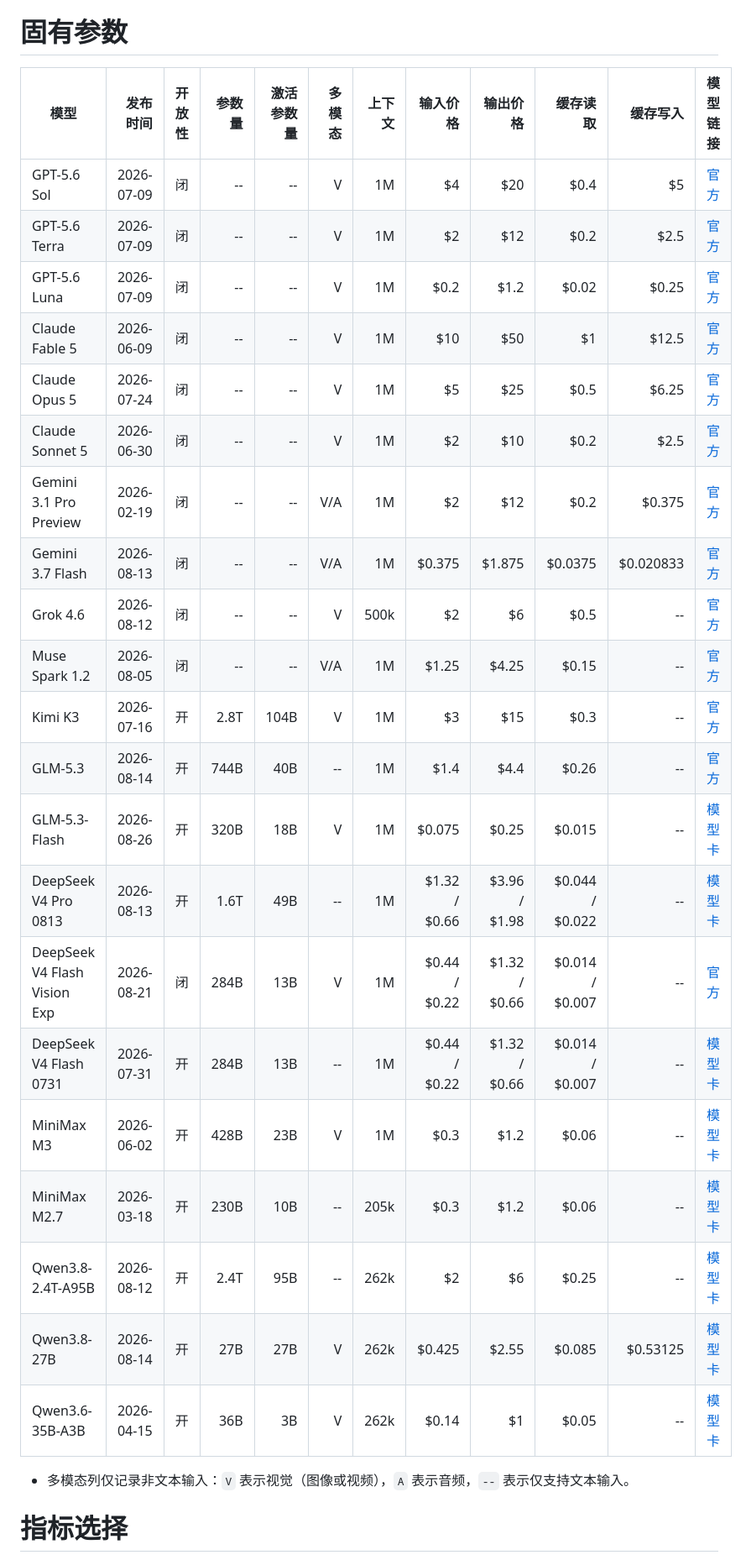
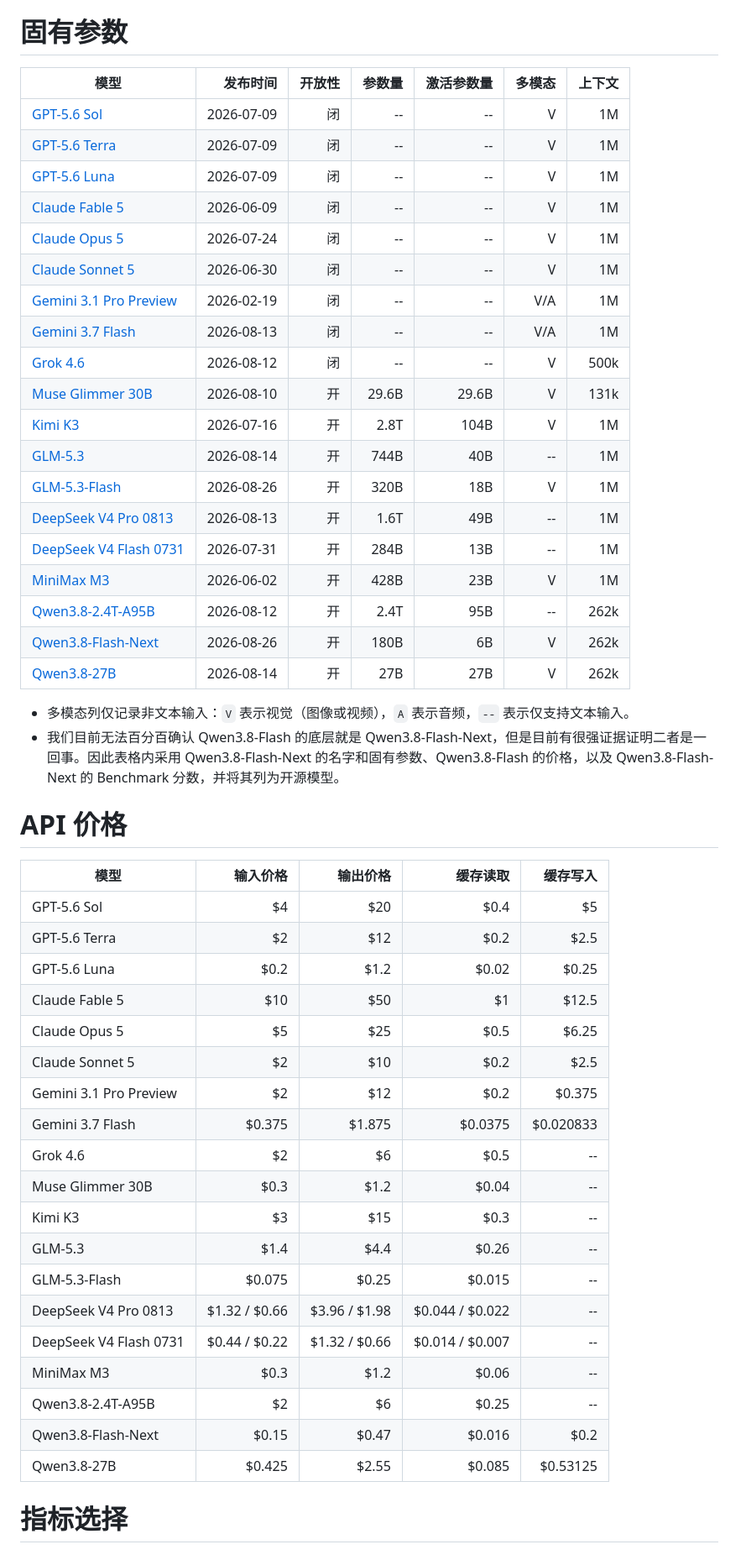
Before and after one commit to shell909090/ai, a Markdown page: comparison/README.md, the part around one of its changes. Shown at 84% size. GitHub-like rendering.

Commit message:
Update model comparison data and categories

```diff
--- a/comparison/README.md
+++ b/comparison/README.md
@@ -12,31 +14,54 @@
 
 # 固有参数
 
-| 模型 | 发布时间 | 开放性 | 参数量 | 激活参数量 | 多模态 | 上下文 | 输入价格 | 输出价格 | 缓存读取 | 缓存写入 | 模型链接 |
-|---|---:|---:|---:|---:|---:|---:|---:|---:|---:|---:|---:|
-| GPT-5.6 Sol | 2026-07-09 | 闭 | -- | -- | V | 1M | $4 | $20 | $0.4 | $5 | [官方](https://developers.openai.com/api/docs/models/gpt-5.6-sol) |
-| GPT-5.6 Terra | 2026-07-09 | 闭 | -- | -- | V | 1M | $2 | $12 | $0.2 | $2.5 | [官方](https://developers.openai.com/api/docs/models/gpt-5.6-terra) |
-| GPT-5.6 Luna | 2026-07-09 | 闭 | -- | -- | V | 1M | $0.2 | $1.2 | $0.02 | $0.25 | [官方](https://developers.openai.com/api/docs/models/gpt-5.6-luna) |
-| Claude Fable 5 | 2026-06-09 | 闭 | -- | -- | V | 1M | $10 | $50 | $1 | $12.5 | [官方](https://www.anthropic.com/news/redeploying-fable-5) |
-| Claude Opus 5 | 2026-07-24 | 闭 | -- | -- | V | 1M | $5 | $25 | $0.5 | $6.25 | [官方](https://www.anthropic.com/news/claude-opus-5) |
-| Claude Sonnet 5 | 2026-06-30 | 闭 | -- | -- | V | 1M | $2 | $10 | $0.2 | $2.5 | [官方](https://www.anthropic.com/news/claude-sonnet-5) |
-| Gemini 3.1 Pro Preview | 2026-02-19 | 闭 | -- | -- | V/A | 1M | $2 | $12 | $0.2 | $0.375 | [官方](https://ai.google.dev/gemini-api/docs/models/gemini-3.1-pro-preview) |
-| Gemini 3.7 Flash | 2026-08-13 | 闭 | -- | -- | V/A | 1M | $0.375 | $1.875 | $0.0375 | $0.020833 | [官方](https://ai.google.dev/gemini-api/docs/models/gemini-3.7-flash) |
-| Grok 4.6 | 2026-08-12 | 闭 | -- | -- | V | 500k | $2 | $6 | $0.5 | -- | [官方](https://docs.x.ai/developers/models/grok-4.6) |
-| Muse Spark 1.2 | 2026-08-05 | 闭 | -- | -- | V/A | 1M | $1.25 | $4.25 | $0.15 | -- | [官方](https://ai.developer.meta.com/docs/models/muse-spark-1.2) |
-| Kimi K3 | 2026-07-16 | 开 | 2.8T | 104B | V | 1M | $3 | $15 | $0.3 | -- | [官方](https://www.kimi.com/blog/kimi-k3) |
-| GLM-5.3 | 2026-08-14 | 开 | 744B | 40B | -- | 1M | $1.4 | $4.4 | $0.26 | -- | [官方](https://z.ai/blog/glm-5.3) |
-| GLM-5.3-Flash | 2026-08-26 | 开 | 320B | 18B | V | 1M | $0.075 | $0.25 | $0.015 | -- | [模型卡](https://huggingface.co/zai-org/GLM-5.3-Flash) |
-| DeepSeek V4 Pro 0813 | 2026-08-13 | 开 | 1.6T | 49B | -- | 1M | $1.32 / $0.66 | $3.96 / $1.98 | $0.044 / $0.022 | -- | [模型卡](https://huggingface.co/deepseek-ai/DeepSeek-V4-Pro-0813) |
-| DeepSeek V4 Flash Vision Exp | 2026-08-21 | 闭 | 284B | 13B | V | 1M | $0.44 / $0.22 | $1.32 / $0.66 | $0.014 / $0.007 | -- | [官方](https://api-docs.deepseek.com/news/news260821) |
-| DeepSeek V4 Flash 0731 | 2026-07-31 | 开 | 284B | 13B | -- | 1M | $0.44 / $0.22 | $1.32 / $0.66 | $0.014 / $0.007 | -- | [模型卡](https://huggingface.co/deepseek-ai/DeepSeek-V4-Flash-0731) |
-| MiniMax M3 | 2026-06-02 | 开 | 428B | 23B | V | 1M | $0.3 | $1.2 | $0.06 | -- | [模型卡](https://huggingface.co/MiniMaxAI/MiniMax-M3) |
-| MiniMax M2.7 | 2026-03-18 | 开 | 230B | 10B | -- | 205k | $0.3 | $1.2 | $0.06 | -- | [模型卡](https://huggingface.co/MiniMaxAI/MiniMax-M2.7) |
-| Qwen3.8-2.4T-A95B | 2026-08-12 | 开 | 2.4T | 95B | -- | 262k | $2 | $6 | $0.25 | -- | [模型卡](https://huggingface.co/Qwen/Qwen3.8-2.4T-A95B) |
-| Qwen3.8-27B | 2026-08-14 | 开 | 27B | 27B | V | 262k | $0.425 | $2.55 | $0.085 | $0.53125 | [模型卡](https://huggingface.co/Qwen/Qwen3.8-27B) |
-| Qwen3.6-35B-A3B | 2026-04-15 | 开 | 36B | 3B | V | 262k | $0.14 | $1 | $0.05 | -- | [模型卡](https://huggingface.co/Qwen/Qwen3.6-35B-A3B) |
+| 模型 | 发布时间 | 开放性 | 参数量 | 激活参数量 | 多模态 | 上下文 |
+|---|---:|---:|---:|---:|---:|---:|
+| [GPT-5.6 Sol](https://developers.openai.com/api/docs/models/gpt-5.6-sol) | 2026-07-09 | 闭 | -- | -- | V | 1M |
+| [GPT-5.6 Terra](https://developers.openai.com/api/docs/models/gpt-5.6-terra) | 2026-07-09 | 闭 | -- | -- | V | 1M |
+| [GPT-5.6 Luna](https://developers.openai.com/api/docs/models/gpt-5.6-luna) | 2026-07-09 | 闭 | -- | -- | V | 1M |
+| [Claude Fable 5](https://www.anthropic.com/news/redeploying-fable-5) | 2026-06-09 | 闭 | -- | -- | V | 1M |
+| [Claude Opus 5](https://www.anthropic.com/news/claude-opus-5) | 2026-07-24 | 闭 | -- | -- | V | 1M |
+| [Claude Sonnet 5](https://www.anthropic.com/news/claude-sonnet-5) | 2026-06-30 | 闭 | -- | -- | V | 1M |
+| [Gemini 3.1 Pro Preview](https://ai.google.dev/gemini-api/docs/models/gemini-3.1-pro-preview) | 2026-02-19 | 闭 | -- | -- | V/A | 1M |
+| [Gemini 3.7 Flash](https://ai.google.dev/gemini-api/docs/models/gemini-3.7-flash) | 2026-08-13 | 闭 | -- | -- | V/A | 1M |
+| [Grok 4.6](https://docs.x.ai/developers/models/grok-4.6) | 2026-08-12 | 闭 | -- | -- | V | 500k |
+| [Muse Glimmer 30B](https://huggingface.co/meta-models/Muse-Glimmer-30B) | 2026-08-10 | 开 | 29.6B | 29.6B | V | 131k |
+| [Kimi K3](https://www.kimi.com/blog/kimi-k3) | 2026-07-16 | 开 | 2.8T | 104B | V | 1M |
+| [GLM-5.3](https://z.ai/blog/glm-5.3) | 2026-08-14 | 开 | 744B | 40B | -- | 1M |
+| [GLM-5.3-Flash](https://huggingface.co/zai-org/GLM-5.3-Flash) | 2026-08-26 | 开 | 320B | 18B | V | 1M |
+| [DeepSeek V4 Pro 0813](https://huggingface.co/deepseek-ai/DeepSeek-V4-Pro-0813) | 2026-08-13 | 开 | 1.6T | 49B | -- | 1M |
+| [DeepSeek V4 Flash 0731](https://huggingface.co/deepseek-ai/DeepSeek-V4-Flash-0731) | 2026-07-31 | 开 | 284B | 13B | -- | 1M |
+| [MiniMax M3](https://huggingface.co/MiniMaxAI/MiniMax-M3) | 2026-06-02 | 开 | 428B | 23B | V | 1M |
+| [Qwen3.8-2.4T-A95B](https://huggingface.co/Qwen/Qwen3.8-2.4T-A95B) | 2026-08-12 | 开 | 2.4T | 95B | -- | 262k |
+| [Qwen3.8-Flash-Next](https://huggingface.co/Qwen/Qwen3.8-Flash-Next) | 2026-08-26 | 开 | 180B | 6B | V | 262k |
+| [Qwen3.8-27B](https://huggingface.co/Qwen/Qwen3.8-27B) | 2026-08-14 | 开 | 27B | 27B | V | 262k |
 
 - 多模态列仅记录非文本输入：`V` 表示视觉（图像或视频），`A` 表示音频，`--` 表示仅支持文本输入。
+- 我们目前无法百分百确认 Qwen3.8-Flash 的底层就是 Qwen3.8-Flash-Next，但是目前有很强证据证明二者是一回事。因此表格内采用 Qwen3.8-Flash-Next 的名字和固有参数、Qwen3.8-Flash 的价格，以及 Qwen3.8-Flash-Next 的 Benchmark 分数，并将其列为开源模型。
+
+# API 价格
+
+| 模型 | 输入价格 | 输出价格 | 缓存读取 | 缓存写入 |
+|---|---:|---:|---:|---:|
+| GPT-5.6 Sol | $4 | $20 | $0.4 | $5 |
+| GPT-5.6 Terra | $2 | $12 | $0.2 | $2.5 |
+| GPT-5.6 Luna | $0.2 | $1.2 | $0.02 | $0.25 |
+| Claude Fable 5 | $10 | $50 | $1 | $12.5 |
+| Claude Opus 5 | $5 | $25 | $0.5 | $6.25 |
+| Claude Sonnet 5 | $2 | $10 | $0.2 | $2.5 |
+| Gemini 3.1 Pro Preview | $2 | $12 | $0.2 | $0.375 |
+| Gemini 3.7 Flash | $0.375 | $1.875 | $0.0375 | $0.020833 |
+| Grok 4.6 | $2 | $6 | $0.5 | -- |
+| Muse Glimmer 30B | $0.3 | $1.2 | $0.04 | -- |
+| Kimi K3 | $3 | $15 | $0.3 | -- |
+| GLM-5.3 | $1.4 | $4.4 | $0.26 | -- |
+| GLM-5.3-Flash | $0.075 | $0.25 | $0.015 | -- |
+| DeepSeek V4 Pro 0813 | $1.32 / $0.66 | $3.96 / $1.98 | $0.044 / $0.022 | -- |
+| DeepSeek V4 Flash 0731 | $0.44 / $0.22 | $1.32 / $0.66 | $0.014 / $0.007 | -- |
+| MiniMax M3 | $0.3 | $1.2 | $0.06 | -- |
+| Qwen3.8-2.4T-A95B | $2 | $6 | $0.25 | -- |
+| Qwen3.8-Flash-Next | $0.15 | $0.47 | $0.016 | $0.2 |
+| Qwen3.8-27B | $0.425 | $2.55 | $0.085 | $0.53125 |
 
 # 指标选择
 
```
Also changed, not shown: other parts of comparison/README.md (+12 -10 lines).
